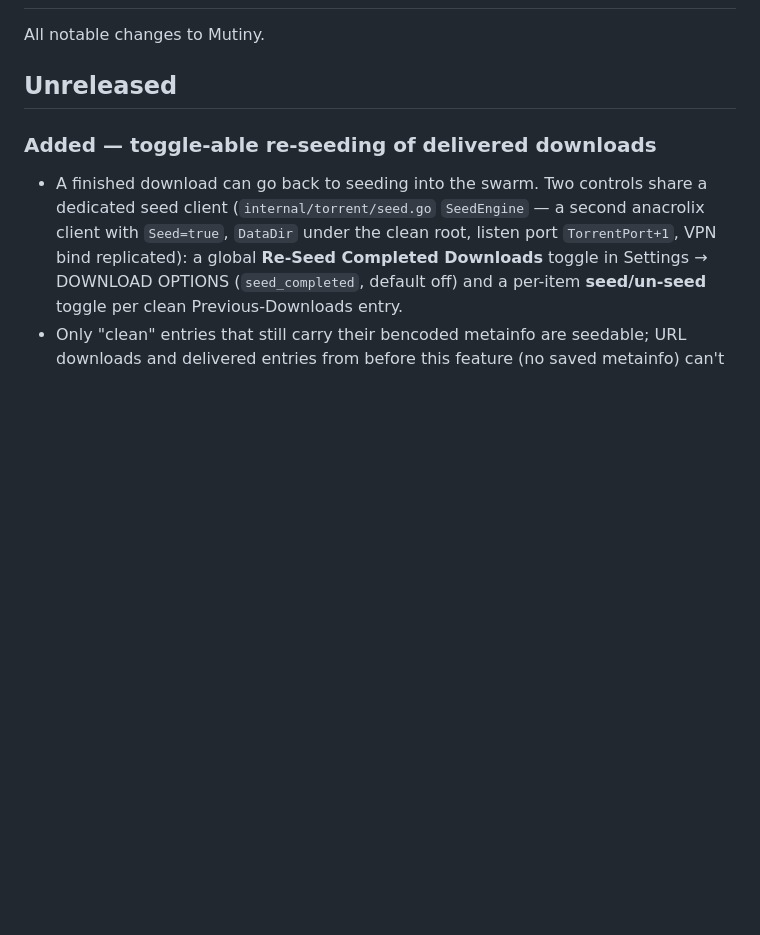
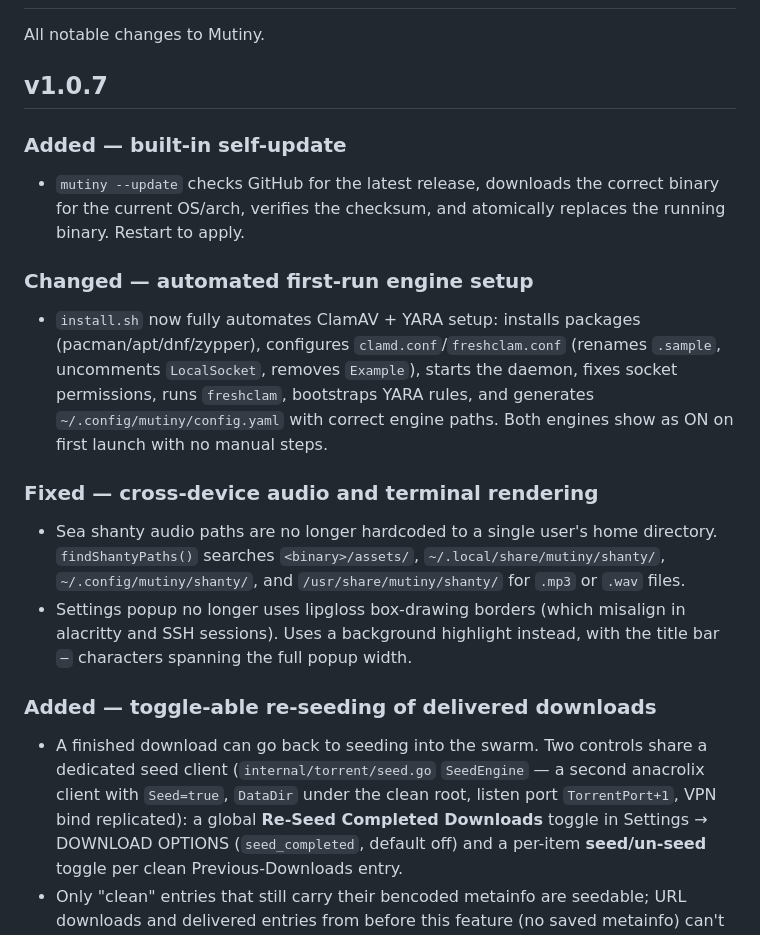
Before and after one commit to Lumb3rH4ck/Mutiny, a Markdown page: CHANGELOG.md, the part around the change. Drawn GitHub-style; blank space fills up the shorter version.

Commit message:
chore: changelog for v1.0.7

```diff
--- a/CHANGELOG.md
+++ b/CHANGELOG.md
@@ -2,7 +2,20 @@
 
 All notable changes to Mutiny.
 
-## Unreleased
+## v1.0.7
+
+### Added — built-in self-update
+
+- `mutiny --update` checks GitHub for the latest release, downloads the correct binary for the current OS/arch, verifies the checksum, and atomically replaces the running binary. Restart to apply.
+
+### Changed — automated first-run engine setup
+
+- `install.sh` now fully automates ClamAV + YARA setup: installs packages (pacman/apt/dnf/zypper), configures `clamd.conf`/`freshclam.conf` (renames `.sample`, uncomments `LocalSocket`, removes `Example`), starts the daemon, fixes socket permissions, runs `freshclam`, bootstraps YARA rules, and generates `~/.config/mutiny/config.yaml` with correct engine paths. Both engines show as ON on first launch with no manual steps.
+
+### Fixed — cross-device audio and terminal rendering
+
+- Sea shanty audio paths are no longer hardcoded to a single user's home directory. `findShantyPaths()` searches `<binary>/assets/`, `~/.local/share/mutiny/shanty/`, `~/.config/mutiny/shanty/`, and `/usr/share/mutiny/shanty/` for `.mp3` or `.wav` files.
+- Settings popup no longer uses lipgloss box-drawing borders (which misalign in alacritty and SSH sessions). Uses a background highlight instead, with the title bar `─` characters spanning the full popup width.
 
 ### Added — toggle-able re-seeding of delivered downloads
 
```
